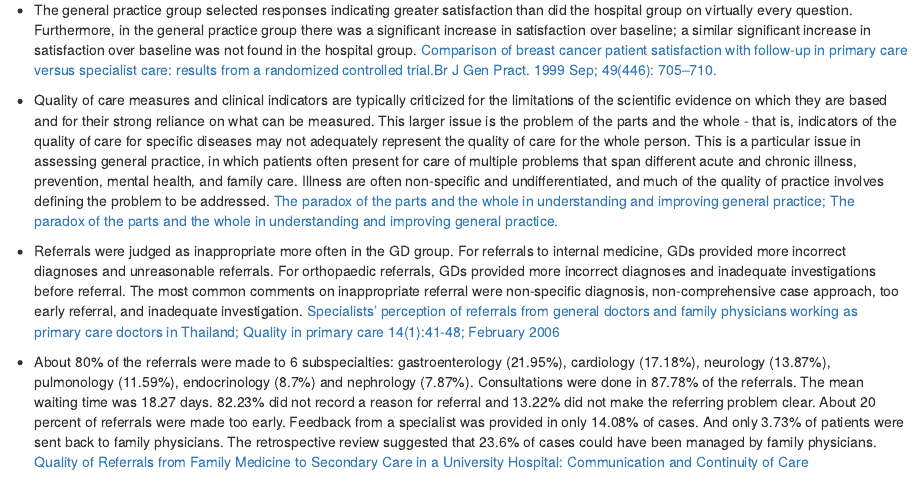
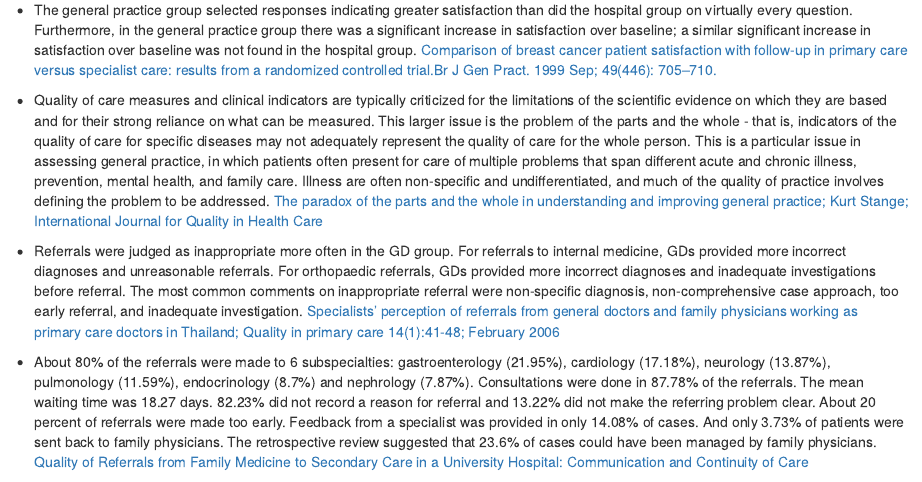
Before and after one commit to Filustria/family_medicine_impact, an R Markdown document (livro/05-quick_references.Rmd): the page in a window 1100 px wide, from 2680 px down. Rendered offline with R 4.5, knitr and Pandoc, with nearby package versions; drawn as R Markdown's standard HTML page in place of the format the file asks for.

Commit message:
vai mais uma vez agora

```diff
--- a/livro/05-quick_references.Rmd
+++ b/livro/05-quick_references.Rmd
@@ -89,13 +89,14 @@
 
 - Olhar evidências mais novas para isso aqui - Family physicians had lower rates for induction, external and internal fetal monitoring, narcotic analgesia use, and postpartum oxytocin use. Women cared for by family physicians spent less time in the hospital, both during labor and postpartum. [A Comparison o f Family Physicians’ and Obstetricians’ Intrapartum Management of Low-Risk Pregnancies, The Journal of Family Practice, Vol. 37, No. 5, 1993](https://mdedge-files-live.s3.us-east-2.amazonaws.com/files/s3fs-public/jfp-archived-issues/1993-volume_36-37/JFP_1993-11_v37_i5_a-comparison-of-family-physicians-and-o.pdf){target="_blank"}
 
+
 - Patients' perceptions of the quality of the consultation with GPs consisted of two broad, inter-relating themes; (1) the GPs' competence, and (2) the GPs empathy or ' caring'. Competence was often assumed but many factors coloured this assumption, in particular whether patients had experienced (directly or indirectly with a close family member) 'successful' outcomes with that doctor previously or not. 'Caring' related to patients feeling (a) listened to by the doctor and being able to talk; (b) valued as an individual by the doctor (c) that the doctor understood 'the bigger picture', and (d) the doctors' explanations were clear and understandable. Relational continuity of care (being able to see the same GP and having a good relationship), and having sufficient time in the consultation were closely linked with perceptions of consultation quality. [Quality in general practice consultations; a qualitative study of the views of patients living in an area of high socio-economic deprivation in Scotland; BMC Fam Pract. 2007; 8: 22. doi: 10.1186/1471-2296-8-22](https://www.ncbi.nlm.nih.gov/pmc/articles/PMC1857696/){target="_blank"}
 
 
 - The general practice group selected responses indicating greater satisfaction than did the hospital group on virtually every question. Furthermore, in the general practice group there was a significant increase in satisfaction over baseline; a similar significant increase in satisfaction over baseline was not found in the hospital group. [Comparison of breast cancer patient satisfaction with follow-up in primary care versus specialist care: results from a randomized controlled trial.Br J Gen Pract. 1999 Sep; 49(446): 705–710.](https://www.ncbi.nlm.nih.gov/pmc/articles/PMC1313497/){target="_blank"}
 
 
-- Quality of care measures and clinical indicators are typically criticized for the limitations of the scientific evidence on which they are based and for their strong reliance on what can be measured. This larger issue is the problem of the parts and the whole - that is, indicators of the quality of care for specific diseases may not adequately represent the quality of care for the whole person. This is a particular issue in assessing general practice, in which patients often present for care of multiple problems that span different acute and chronic illness, prevention, mental health, and family care. Illness are often non-specific and undifferentiated, and much of the quality of practice involves defining the problem to be addressed. [The paradox of the parts and the whole in understanding and improving general practice; The paradox of the parts and the whole in understanding and improving general practice.](https://sci-hub.tw/10.1093/intqhc/14.4.267){target="_blank"}
+- Quality of care measures and clinical indicators are typically criticized for the limitations of the scientific evidence on which they are based and for their strong reliance on what can be measured. This larger issue is the problem of the parts and the whole - that is, indicators of the quality of care for specific diseases may not adequately represent the quality of care for the whole person. This is a particular issue in assessing general practice, in which patients often present for care of multiple problems that span different acute and chronic illness, prevention, mental health, and family care. Illness are often non-specific and undifferentiated, and much of the quality of practice involves defining the problem to be addressed. [The paradox of the parts and the whole in understanding and improving general practice; Kurt Stange; International Journal for Quality in Health Care](https://sci-hub.tw/10.1093/intqhc/14.4.267){target="_blank"}
 
 - Referrals were judged as inappropriate more often in the GD group. For referrals to internal medicine, GDs provided more incorrect diagnoses and unreasonable referrals. For orthopaedic referrals, GDs provided more incorrect diagnoses and inadequate investigations before referral. The most common comments on inappropriate referral were non-specific diagnosis, non-comprehensive case approach, too early referral, and inadequate investigation. [Specialists' perception of referrals from general doctors and family physicians working as primary care doctors in Thailand; Quality in primary care 14(1):41-48; February 2006](https://www.researchgate.net/publication/233627532_Specialists'_perception_of_referrals_from_general_doctors_and_family_physicians_working_as_primary_care_doctors_in_Thailand){target="_blank"}
 
```
Also changed, not shown: livro/livro.Rmd (+2 -1 lines), docs/search_index.json, livro/livro.pdf, livro/livro.tex, 2 other files.
